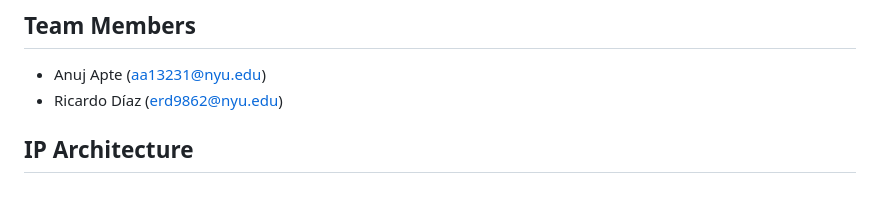
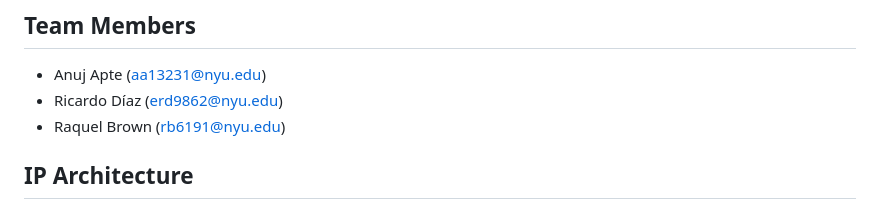
Before and after one commit to ricardotk002/hwdesign-flash-attn-accel, a Markdown page: initial_plan.md, the part around the change. GitHub-like rendering.

Commit message:
Update team members and IP architecture details
Added Raquel Brown as a team member and updated the IP architecture description.

```diff
--- a/initial_plan.md
+++ b/initial_plan.md
@@ -2,6 +2,7 @@
 
 - Anuj Apte (aa13231@nyu.edu)
 - Ricardo Díaz (erd9862@nyu.edu)
+- Raquel Brown (rb6191@nyu.edu)
 
 ## IP Architecture
 
```
